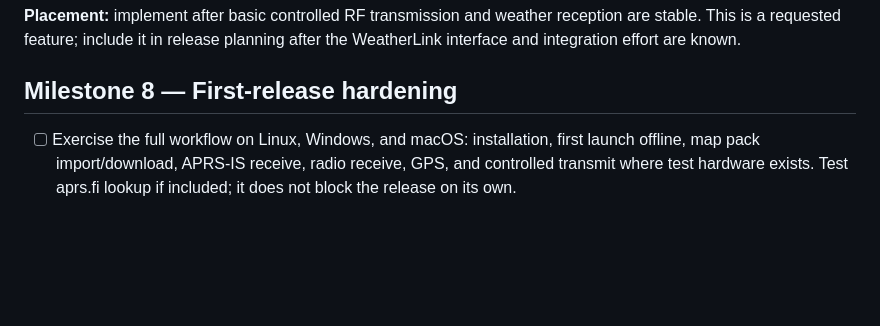
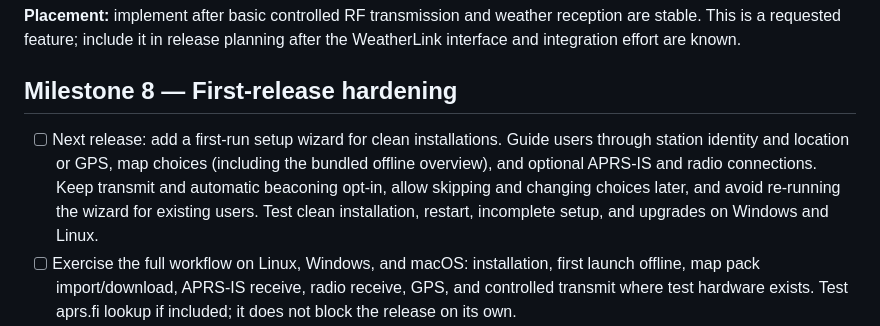
Before and after one commit to sideout909/OpenBeacon, a Markdown page: ROADMAP.md, the part around the change. Rendered like a GitHub page; blank space fills up the shorter version.

Commit message:
Plan first-run setup wizard

```diff
--- a/ROADMAP.md
+++ b/ROADMAP.md
@@ -188,6 +188,7 @@ See [KISS and Kenwood TNC research](KISS_TNC_RESEARCH.md) for protocol, model-sp
 
 ## Milestone 8 — First-release hardening
 
+- [ ] Next release: add a first-run setup wizard for clean installations. Guide users through station identity and location or GPS, map choices (including the bundled offline overview), and optional APRS-IS and radio connections. Keep transmit and automatic beaconing opt-in, allow skipping and changing choices later, and avoid re-running the wizard for existing users. Test clean installation, restart, incomplete setup, and upgrades on Windows and Linux.
 - [ ] Exercise the full workflow on Linux, Windows, and macOS: installation, first launch offline, map pack import/download, APRS-IS receive, radio receive, GPS, and controlled transmit where test hardware exists. Test aprs.fi lookup if included; it does not block the release on its own.
 - [ ] Document per-platform WebView, serial permissions, TNC setup, hardware coverage, and known gaps. Add CI builds and automated protocol/integration tests using representative fixtures and simulated services.
 - [ ] Meet the agreed startup, interaction, packet-burst, memory, and retention targets on reference hardware. Investigate regressions before adding features.
```
